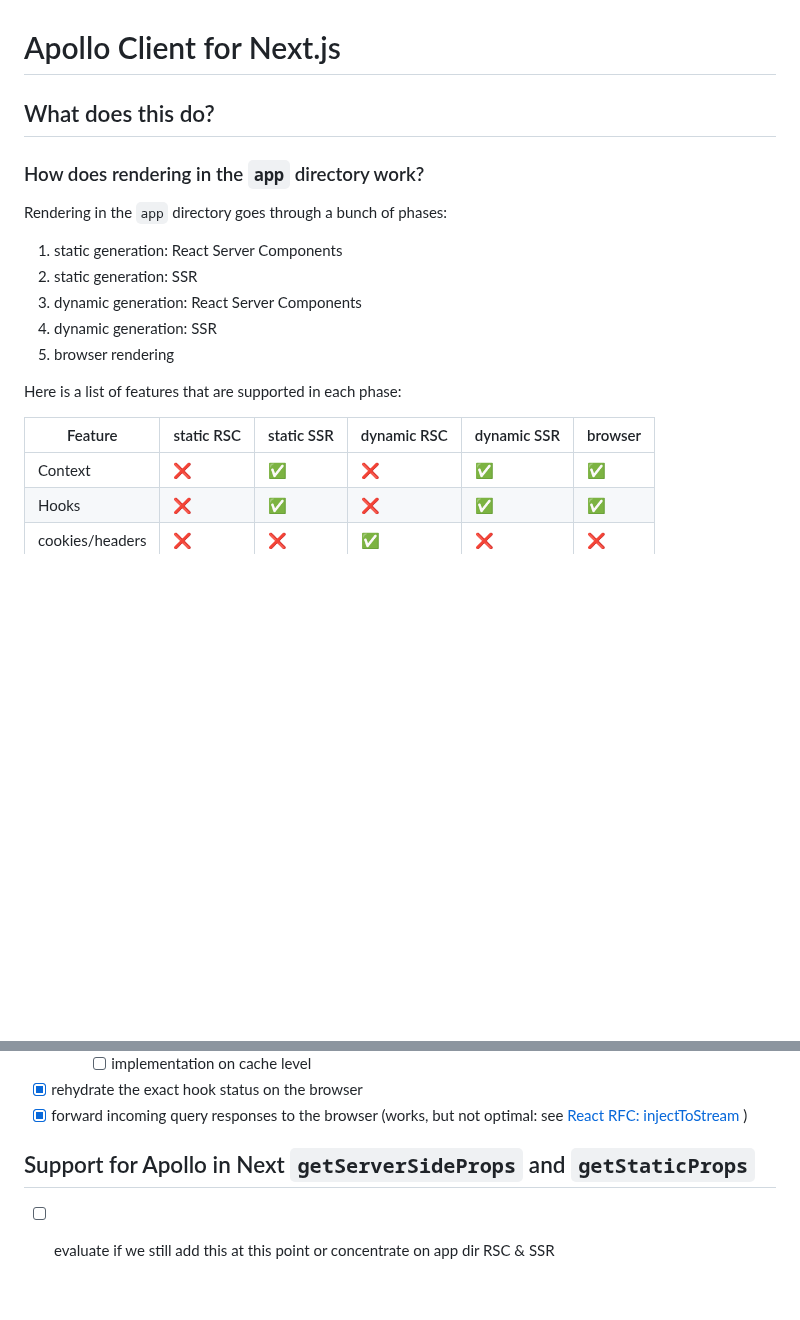
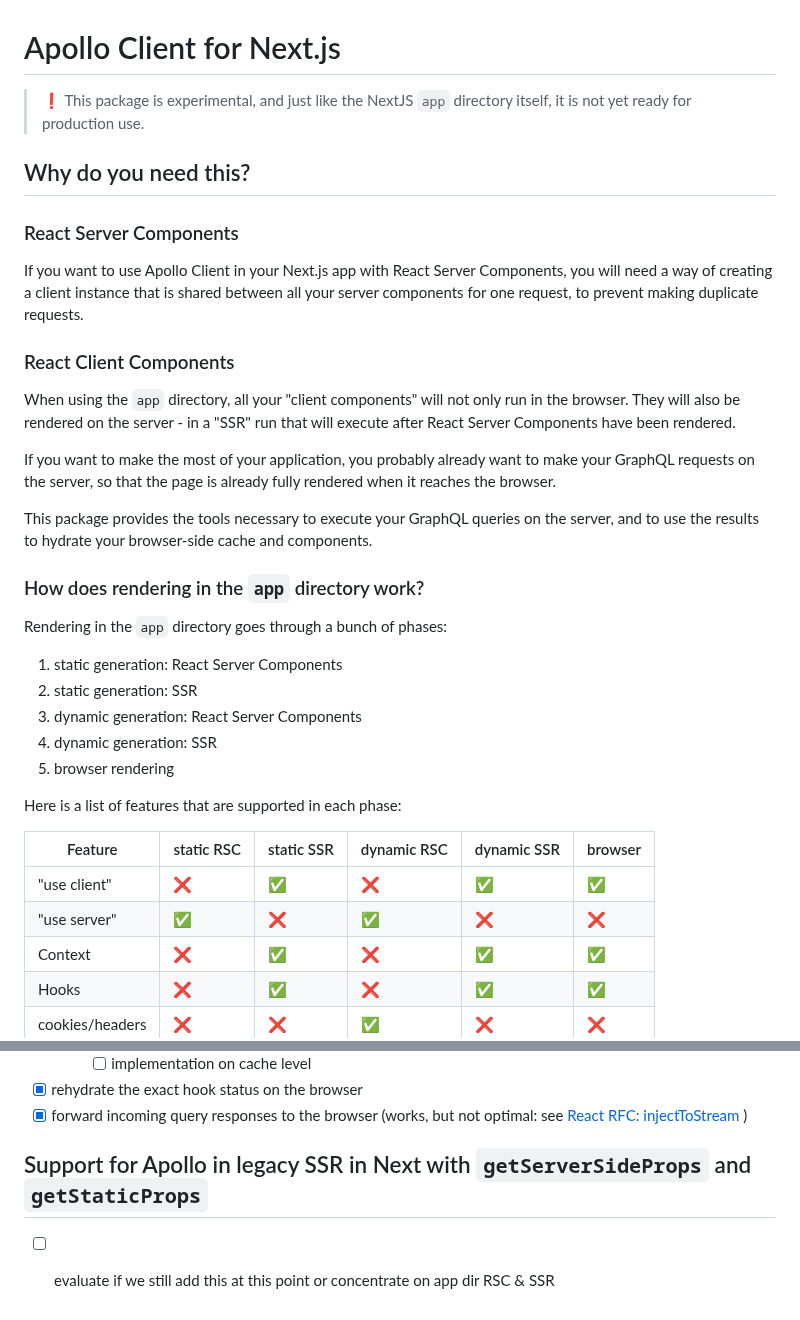
Before and after one commit to apollographql/apollo-client-nextjs, a Markdown page: package/README.md, 2 parts joined by grey strips. Drawn GitHub-style; blank space fills up the shorter version.

Commit message:
README: make more explicit that "SSR" here means "app SSR" and maybe explain in a bit more details that client components will render on the server

```diff
--- a/package/README.md
+++ b/package/README.md
@@ -1,6 +1,20 @@
 # Apollo Client for Next.js
 
-## What does this do?
+> ❗️ This package is experimental, and just like the NextJS `app` directory itself, it is not yet ready for production use.
+
+## Why do you need this?
+
+### React Server Components
+
+If you want to use Apollo Client in your Next.js app with React Server Components, you will need a way of creating a client instance that is shared between all your server components for one request, to prevent making duplicate requests.
+
+### React Client Components
+
+When using the `app` directory, all your "client components" will not only run in the browser. They will also be rendered on the server - in a "SSR" run that will execute after React Server Components have been rendered.
+
+If you want to make the most of your application, you probably already want to make your GraphQL requests on the server, so that the page is already fully rendered when it reaches the browser.
+
+This package provides the tools necessary to execute your GraphQL queries on the server, and to use the results to hydrate your browser-side cache and components.
 
 ### How does rendering in the `app` directory work?
 
@@ -16,6 +30,8 @@ Here is a list of features that are supported in each phase:
 
 | Feature | static RSC | static SSR | dynamic RSC | dynamic SSR | browser |
 | ------- | ---------- | ---------- | ----------- | ----------- | ------- |
+| "use client" | ❌ | ✅ | ❌ | ✅ | ✅ |
+| "use server" | ✅ | ❌ | ✅ | ❌ | ❌ |
 | Context | ❌ | ✅ | ❌ | ✅ | ✅ |
 | Hooks | ❌ | ✅ | ❌ | ✅ | ✅ |
 | cookies/headers | ❌ | ❌ | ✅ | ❌ | ❌ |
@@ -152,6 +168,6 @@ Now you can use the hooks `useQuery`, `useSuspenseQuery`, `useFragment` and `use
 * [x] rehydrate the exact hook status on the browser
 * [x] forward incoming query responses to the browser (works, but not optimal: see [React RFC: injectToStream](https://github.com/reactjs/rfcs/pull/219#issuecomment-1505084590) )
 
-## Support for Apollo in Next `getServerSideProps` and `getStaticProps`
+## Support for Apollo in legacy SSR in Next with `getServerSideProps` and `getStaticProps`
 
 * [ ] evaluate if we still add this at this point or concentrate on app dir RSC & SSR
```
